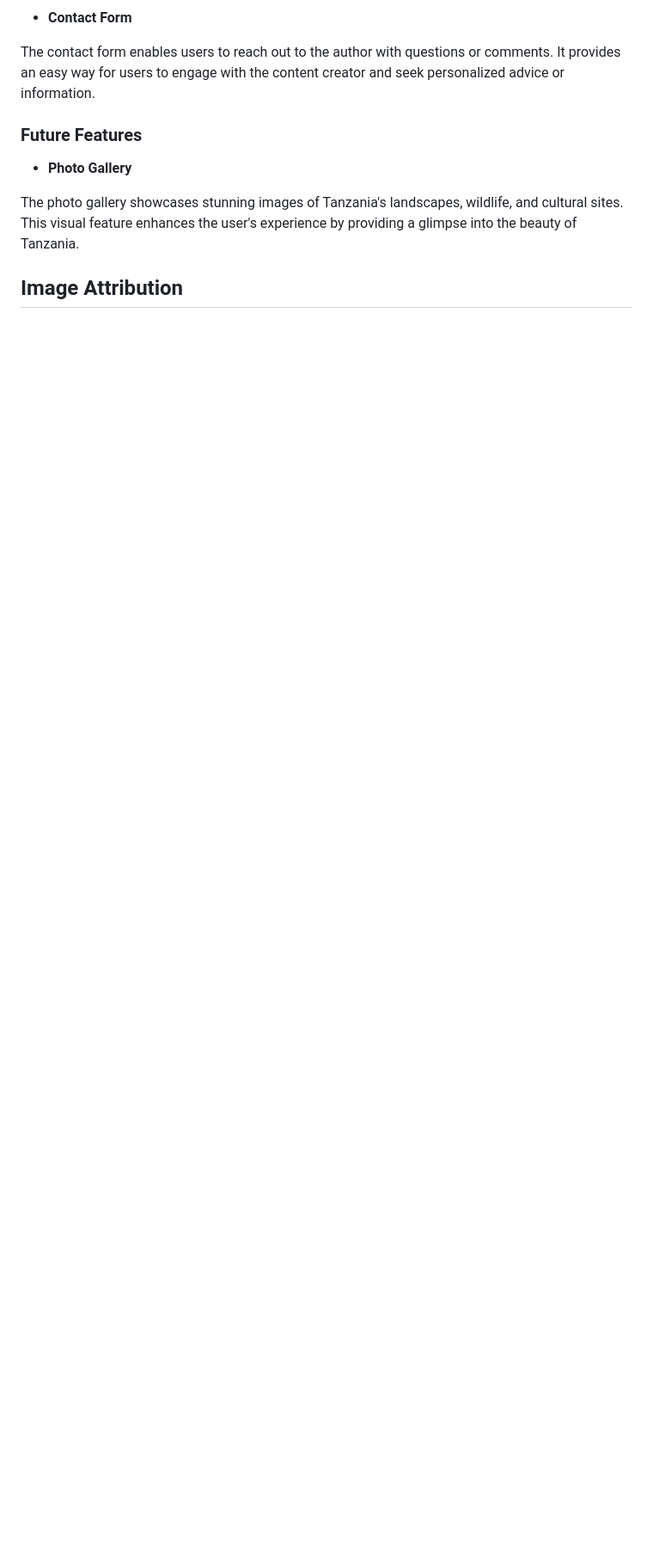
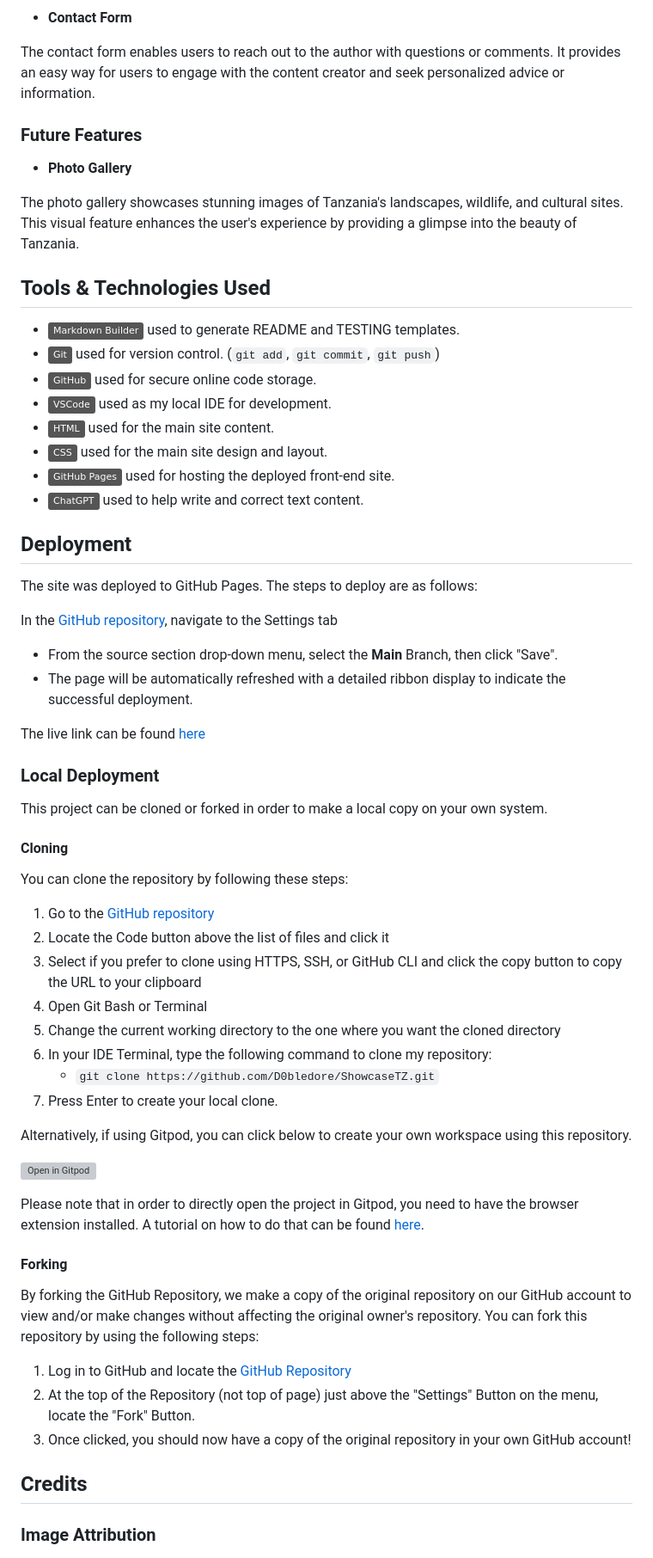
Before and after one commit to D0bledore/ShowcaseTZ, a Markdown page: README.md, the part around the change printed below. Shown: that part at 86% size. Rendered like a GitHub page; badges without logos; blank space fills up the shorter version; grey boxes are pictures that could not be loaded.

```diff
--- a/README.md
+++ b/README.md
@@ -46,9 +46,63 @@ The contact form enables users to reach out to the author with questions or comm
 
 The photo gallery showcases stunning images of Tanzania's landscapes, wildlife, and cultural sites. This visual feature enhances the user's experience by providing a glimpse into the beauty of Tanzania.
 
+## Tools & Technologies Used
 
+- [![Markdown Builder](https://img.shields.io/badge/Markdown_Builder-grey?logo=markdown&logoColor=000000)](https://tim.2bn.dev/markdown-builder) used to generate README and TESTING templates.
+- [![Git](https://img.shields.io/badge/Git-grey?logo=git&logoColor=F05032)](https://git-scm.com) used for version control. (`git add`, `git commit`, `git push`)
+- [![GitHub](https://img.shields.io/badge/GitHub-grey?logo=github&logoColor=181717)](https://github.com) used for secure online code storage.
+- [![VSCode](https://img.shields.io/badge/VSCode-grey?logo=visualstudiocode&logoColor=007ACC)](https://code.visualstudio.com) used as my local IDE for development.
+- [![HTML](https://img.shields.io/badge/HTML-grey?logo=html5&logoColor=E34F26)](https://en.wikipedia.org/wiki/HTML) used for the main site content.
+- [![CSS](https://img.shields.io/badge/CSS-grey?logo=css3&logoColor=1572B6)](https://en.wikipedia.org/wiki/CSS) used for the main site design and layout.
+- [![GitHub Pages](https://img.shields.io/badge/GitHub_Pages-grey?logo=githubpages&logoColor=222222)](https://pages.github.com) used for hosting the deployed front-end site.
+- [![ChatGPT](https://img.shields.io/badge/ChatGPT-grey?logo=chromatic&logoColor=75A99C)](https://chat.openai.com) used to help write and correct text content.
 
-## Image Attribution
+## Deployment
+
+The site was deployed to GitHub Pages. The steps to deploy are as follows:
+
+In the [GitHub repository](https://github.com/D0bledore/ShowcaseTZ), navigate to the Settings tab
+- From the source section drop-down menu, select the **Main** Branch, then click "Save".
+- The page will be automatically refreshed with a detailed ribbon display to indicate the successful deployment.
+
+The live link can be found [here](https://d0bledore.github.io/ShowcaseTZ)
+
+### Local Deployment
+
+This project can be cloned or forked in order to make a local copy on your own system.
+
+#### Cloning
+
+You can clone the repository by following these steps:
+
+1. Go to the [GitHub repository](https://github.com/D0bledore/ShowcaseTZ)
+2. Locate the Code button above the list of files and click it
+3. Select if you prefer to clone using HTTPS, SSH, or GitHub CLI and click the copy button to copy the URL to your clipboard
+4. Open Git Bash or Terminal
+5. Change the current working directory to the one where you want the cloned directory
+6. In your IDE Terminal, type the following command to clone my repository:
+	- `git clone https://github.com/D0bledore/ShowcaseTZ.git`
+7. Press Enter to create your local clone.
+
+Alternatively, if using Gitpod, you can click below to create your own workspace using this repository.
+
+[![Open in Gitpod](https://gitpod.io/button/open-in-gitpod.svg)](https://gitpod.io/#https://github.com/D0bledore/ShowcaseTZ)
+
+Please note that in order to directly open the project in Gitpod, you need to have the browser extension installed.
+A tutorial on how to do that can be found [here](https://www.gitpod.io/docs/configure/user-settings/browser-extension).
+
+#### Forking
+
+By forking the GitHub Repository, we make a copy of the original repository on our GitHub account to view and/or make changes without affecting the original owner's repository.
+You can fork this repository by using the following steps:
+
+1. Log in to GitHub and locate the [GitHub Repository](https://github.com/D0bledore/ShowcaseTZ)
+2. At the top of the Repository (not top of page) just above the "Settings" Button on the menu, locate the "Fork" Button.
+3. Once clicked, you should now have a copy of the original repository in your own GitHub account!
+
+## Credits
+
+### Image Attribution
 
 1. ![Name](assets/images/zanzibar_bird_view.jpg)
 - **Description:**  A bird's view of the stone city in Zanzibar.
```
Also changed, not shown: other parts of README.md (+11 -3 lines).
